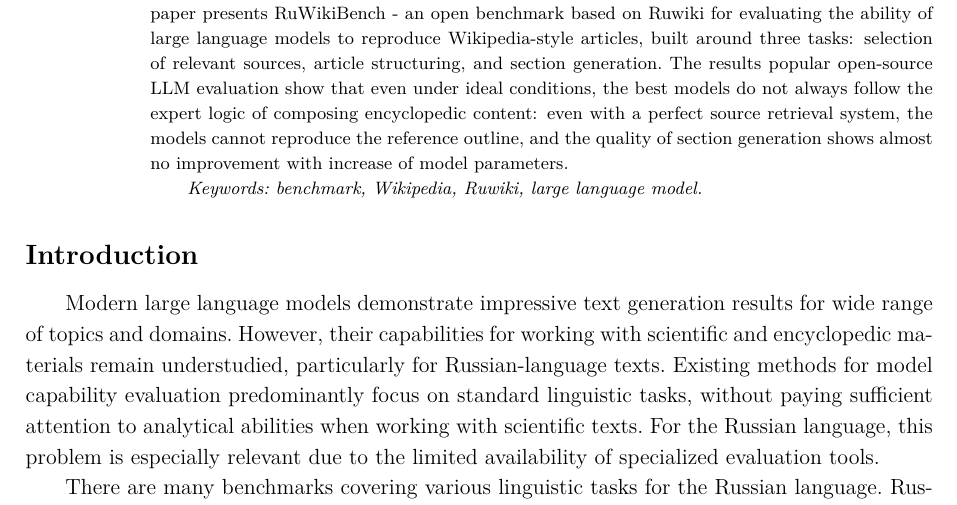
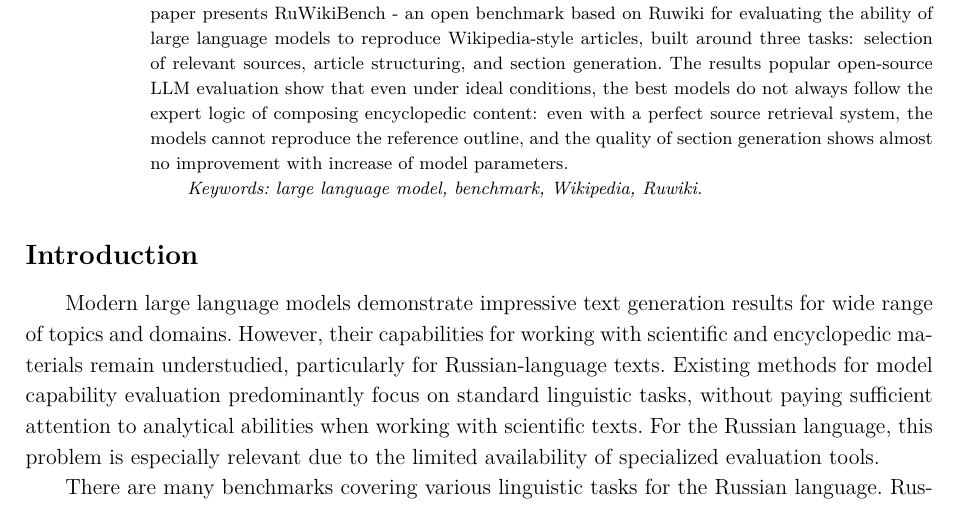
Before and after one commit to Nejimaki-Tori/WikiBench--sfi, a LaTeX document (main.tex): part of page 1 of 13, cut so that both start at the same text. Compiled offline with pdfLaTeX.

Commit message:
поправил ключевые слова

```diff
--- a/main.tex
+++ b/main.tex
@@ -40,7 +40,7 @@ selection of relevant sources, article structuring, and section generation.
 The results popular open-source LLM evaluation show that even under ideal conditions, the best models do not always follow the expert logic of composing encyclopedic content:
 even with a perfect source retrieval system, the models cannot reproduce the reference outline, and the quality of section generation shows almost no improvement with increase of model parameters.
 
-\keywords{benchmark, Wikipedia, Ruwiki, large language model}
+\keywords{large language model, benchmark, Wikipedia, Ruwiki}
 \end{abstract}
 
 \section*{Introduction}
```
Also changed, not shown: main.pdf, 3 other files.
